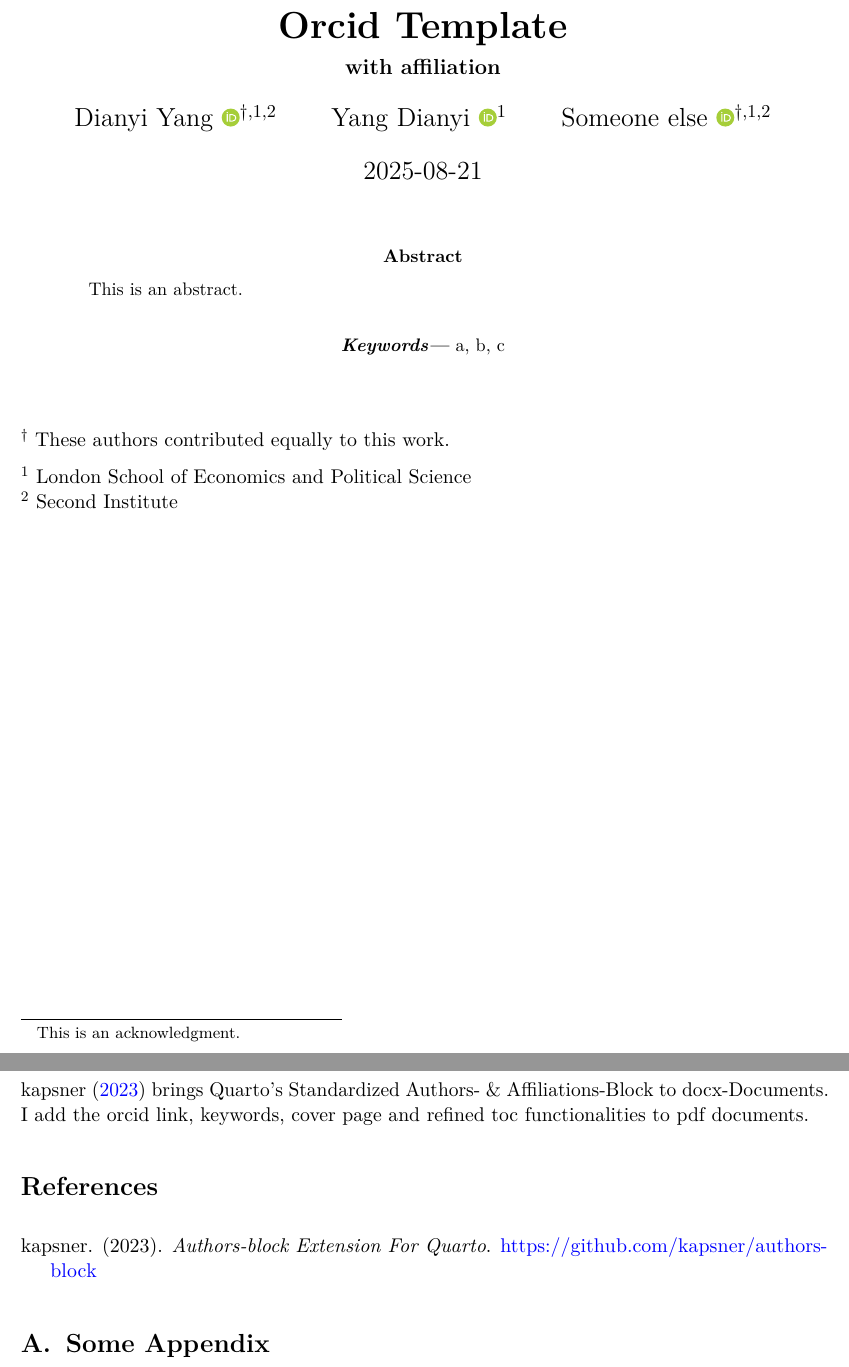
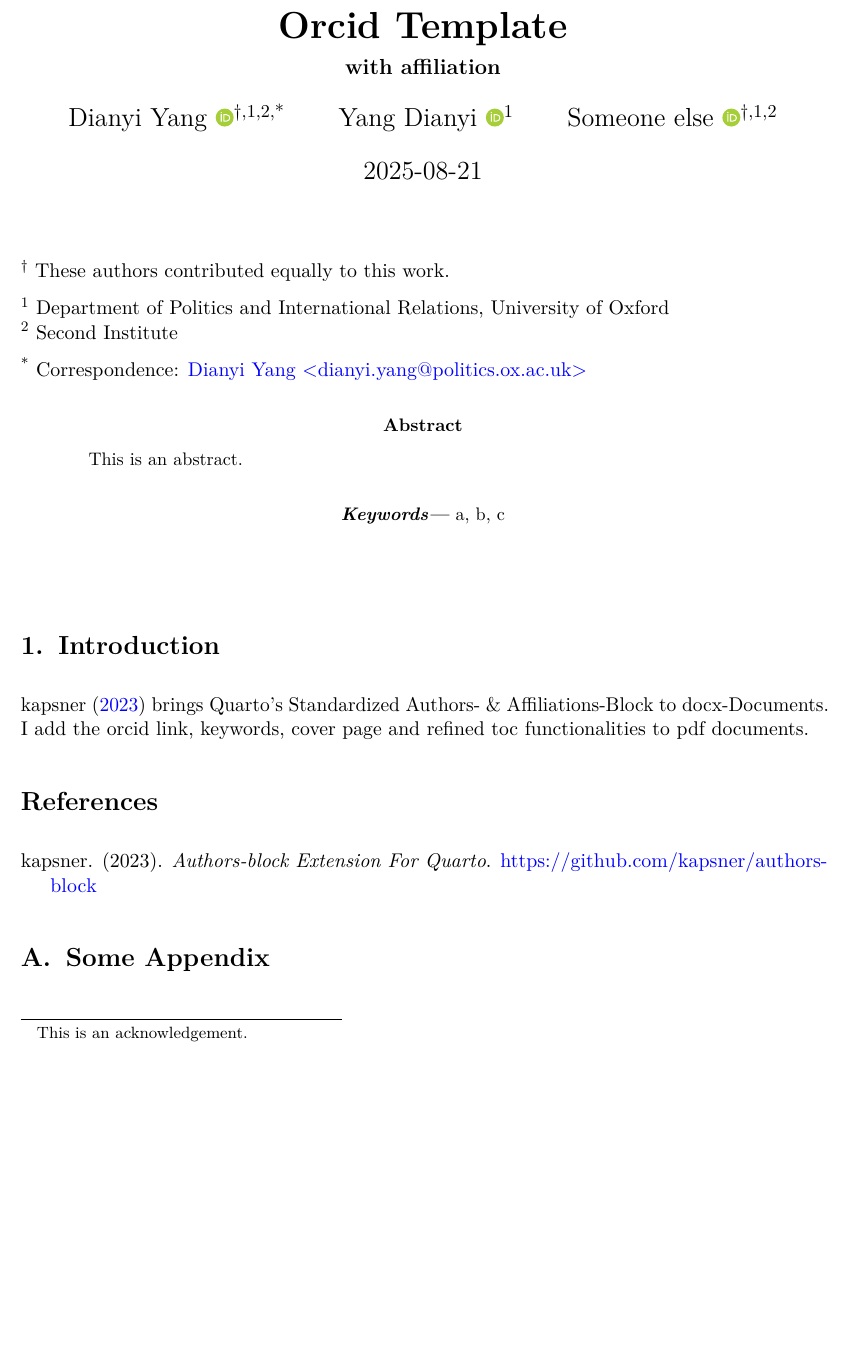
Before and after one commit to kv9898/orcid, a LaTeX problem sheet (example.tex): two parts of pages 1 and 2 of 2 before the commit and part of the page after it, the two joined at a grey line, cut so that both start at the same text, the shorter picture padded with empty space. Compiled offline with pdfLaTeX.

Commit message:
update example qmd

```diff
--- a/example.tex
+++ b/example.tex
@@ -219,12 +219,24 @@
 \makeatother
 \subtitle{with affiliation}
 \author{Dianyi
-Yang~\orcidlink{0009-0004-4652-3429}\textsuperscript{$\dagger{}$,1,2} \and Yang
+Yang~\orcidlink{0009-0004-4652-3429}\textsuperscript{$\dagger{}$,1,2,*} \and Yang
 Dianyi~\orcidlink{0009-0004-4652-3429}\textsuperscript{1} \and Someone
 else~\orcidlink{0009-0009-9108-5436}\textsuperscript{$\dagger{}$,1,2}}
 \date{2025-08-21}
 \begin{document}
 \maketitle
+
+\textsuperscript{$\dagger{}$}
+These authors contributed equally to this work.
+
+\textsuperscript{1} Department of Politics and International Relations,
+University of Oxford\\
+\textsuperscript{2} Second Institute
+
+\textsuperscript{*} Correspondence:
+\href{mailto:dianyi.yang@politics.ox.ac.uk}{Dianyi Yang
+\textless{}dianyi.yang@politics.ox.ac.uk\textgreater{}}
+
 \begin{abstract}
 This is an abstract.
 \end{abstract}
@@ -232,18 +244,10 @@ This is an abstract.
 \keywords{a, b, c}
 \end{center}
 
-\blfootnote{This is an acknowledgment.}
+\blfootnote{This is an acknowledgement.}
 
 
 
-
-\textsuperscript{$\dagger{}$}
-These authors contributed equally to this work.
-
-\textsuperscript{1} London School of Economics and Political Science\\
-\textsuperscript{2} Second Institute
-
-\newpage
 
 \section{Introduction}\label{introduction}
 
```
Also changed, not shown: example.pdf, 1 other file.
